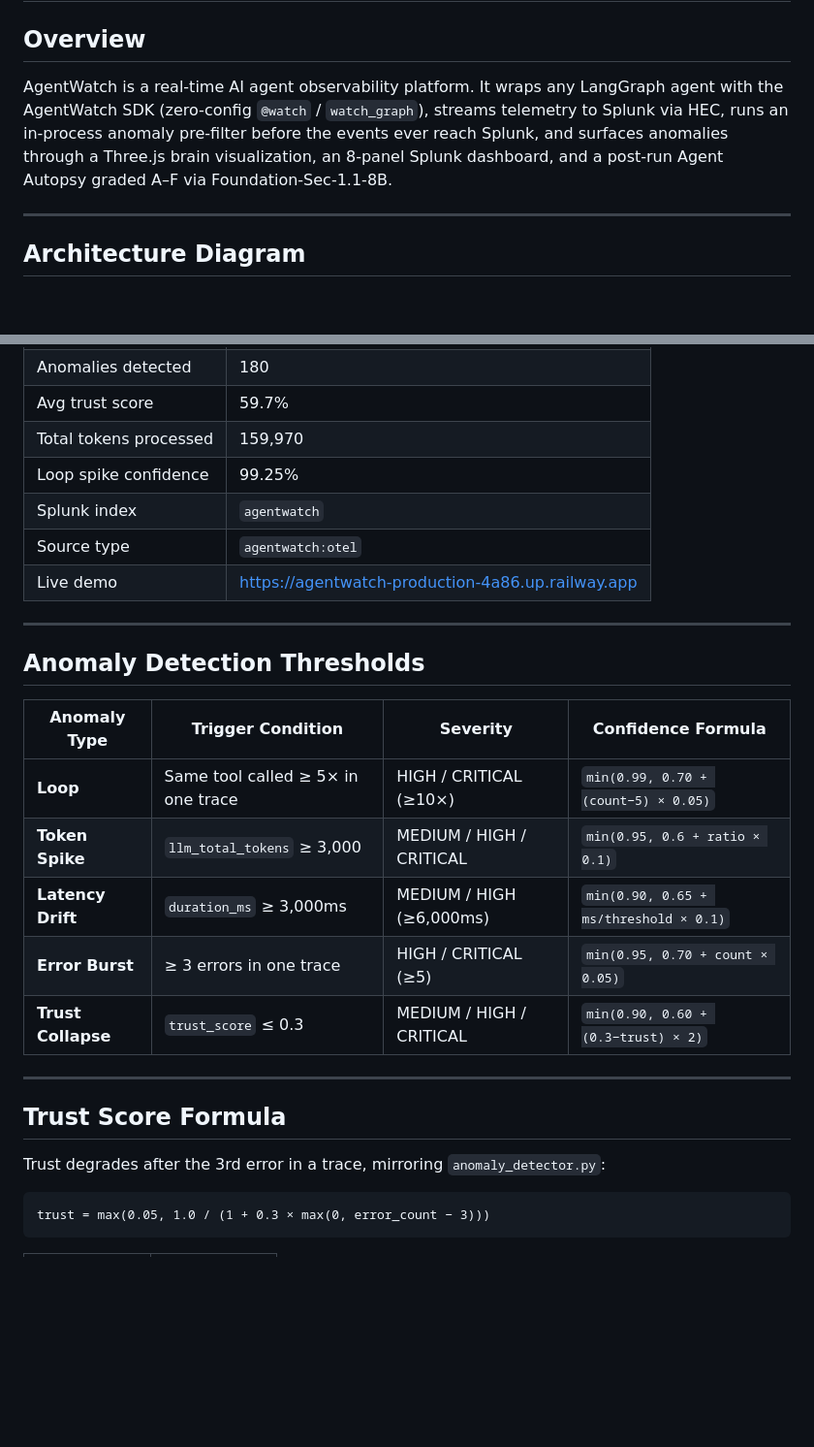
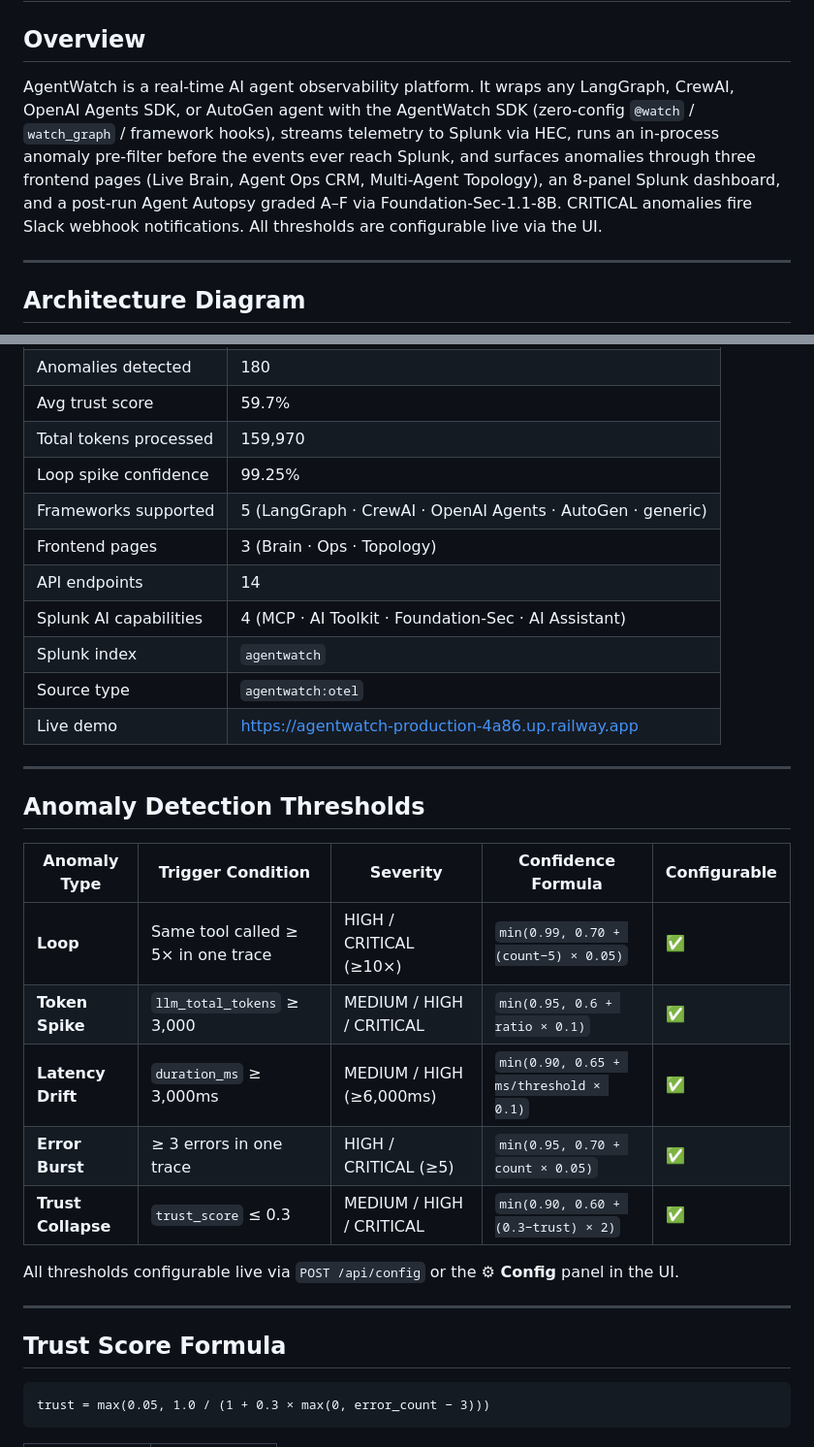
Before and after one commit to ashish-doing/agentwatch, a Markdown page: architecture_diagram.md, 2 parts joined by grey strips. Shown at 97% size. Drawn GitHub-style; blank space fills up the shorter version.

````diff
--- a/architecture_diagram.md
+++ b/architecture_diagram.md
@@ -2,7 +2,7 @@
 
 ## Overview
 
-AgentWatch is a real-time AI agent observability platform. It wraps any LangGraph agent with the AgentWatch SDK (zero-config `@watch` / `watch_graph`), streams telemetry to Splunk via HEC, runs an in-process anomaly pre-filter before the events ever reach Splunk, and surfaces anomalies through a Three.js brain visualization, an 8-panel Splunk dashboard, and a post-run Agent Autopsy graded A–F via Foundation-Sec-1.1-8B.
+AgentWatch is a real-time AI agent observability platform. It wraps any LangGraph, CrewAI, OpenAI Agents SDK, or AutoGen agent with the AgentWatch SDK (zero-config `@watch` / `watch_graph` / framework hooks), streams telemetry to Splunk via HEC, runs an in-process anomaly pre-filter before the events ever reach Splunk, and surfaces anomalies through three frontend pages (Live Brain, Agent Ops CRM, Multi-Agent Topology), an 8-panel Splunk dashboard, and a post-run Agent Autopsy graded A–F via Foundation-Sec-1.1-8B. CRITICAL anomalies fire Slack webhook notifications. All thresholds are configurable live via the UI.
 
 ---
 
@@ -182,6 +220,10 @@ sequenceDiagram
 | Avg trust score | 59.7% |
 | Total tokens processed | 159,970 |
 | Loop spike confidence | 99.25% |
+| Frameworks supported | 5 (LangGraph · CrewAI · OpenAI Agents · AutoGen · generic) |
+| Frontend pages | 3 (Brain · Ops · Topology) |
+| API endpoints | 14 |
+| Splunk AI capabilities | 4 (MCP · AI Toolkit · Foundation-Sec · AI Assistant) |
 | Splunk index | `agentwatch` |
 | Source type | `agentwatch:otel` |
 | Live demo | https://agentwatch-production-4a86.up.railway.app |
@@ -190,19 +232,19 @@ sequenceDiagram
 
 ## Anomaly Detection Thresholds
 
-| Anomaly Type | Trigger Condition | Severity | Confidence Formula |
-|---|---|---|---|
-| **Loop** | Same tool called ≥ 5× in one trace | HIGH / CRITICAL (≥10×) | `min(0.99, 0.70 + (count−5) × 0.05)` |
-| **Token Spike** | `llm_total_tokens` ≥ 3,000 | MEDIUM / HIGH / CRITICAL | `min(0.95, 0.6 + ratio × 0.1)` |
-| **Latency Drift** | `duration_ms` ≥ 3,000ms | MEDIUM / HIGH (≥6,000ms) | `min(0.90, 0.65 + ms/threshold × 0.1)` |
-| **Error Burst** | ≥ 3 errors in one trace | HIGH / CRITICAL (≥5) | `min(0.95, 0.70 + count × 0.05)` |
-| **Trust Collapse** | `trust_score` ≤ 0.3 | MEDIUM / HIGH / CRITICAL | `min(0.90, 0.60 + (0.3−trust) × 2)` |
+| Anomaly Type | Trigger Condition | Severity | Confidence Formula | Configurable |
+|---|---|---|---|---|
+| **Loop** | Same tool called ≥ 5× in one trace | HIGH / CRITICAL (≥10×) | `min(0.99, 0.70 + (count−5) × 0.05)` | ✅ |
+| **Token Spike** | `llm_total_tokens` ≥ 3,000 | MEDIUM / HIGH / CRITICAL | `min(0.95, 0.6 + ratio × 0.1)` | ✅ |
+| **Latency Drift** | `duration_ms` ≥ 3,000ms | MEDIUM / HIGH (≥6,000ms) | `min(0.90, 0.65 + ms/threshold × 0.1)` | ✅ |
+| **Error Burst** | ≥ 3 errors in one trace | HIGH / CRITICAL (≥5) | `min(0.95, 0.70 + count × 0.05)` | ✅ |
+| **Trust Collapse** | `trust_score` ≤ 0.3 | MEDIUM / HIGH / CRITICAL | `min(0.90, 0.60 + (0.3−trust) × 2)` | ✅ |
+
+All thresholds configurable live via `POST /api/config` or the **⚙ Config** panel in the UI.
 
 ---
 
 ## Trust Score Formula
-
-Trust degrades after the 3rd error in a trace, mirroring `anomaly_detector.py`:
 
 ```
 trust = max(0.05, 1.0 / (1 + 0.3 × max(0, error_count − 3)))
````
Also changed, not shown: other parts of architecture_diagram.md (+85 -34 lines).
